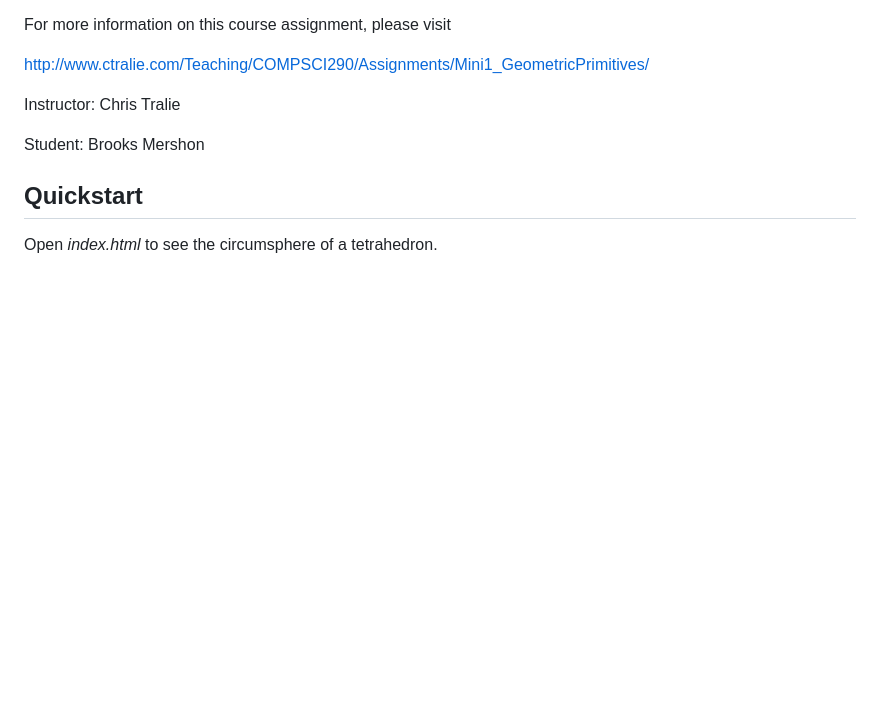
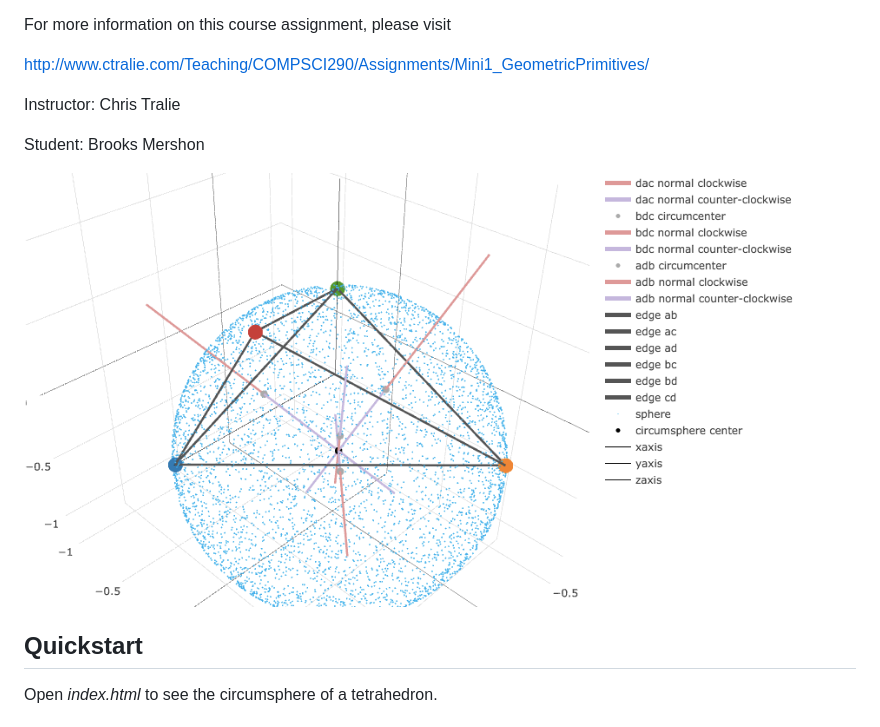
Before and after one commit to bmershon/geometric-primitives, a Markdown page: README.md, the part around the change. GitHub-like rendering; pictures changed too: img/circumsphere.png (added); blank space fills up the shorter version.

Commit message:
teaser image

```diff
--- a/README.md
+++ b/README.md
@@ -9,6 +9,8 @@ http://www.ctralie.com/Teaching/COMPSCI290/Assignments/Mini1_GeometricPrimitives
 Instructor: Chris Tralie
 
 Student: Brooks Mershon
+
+<img src="img/circumsphere.png" width="100%">
 
 ## Quickstart
 
```
